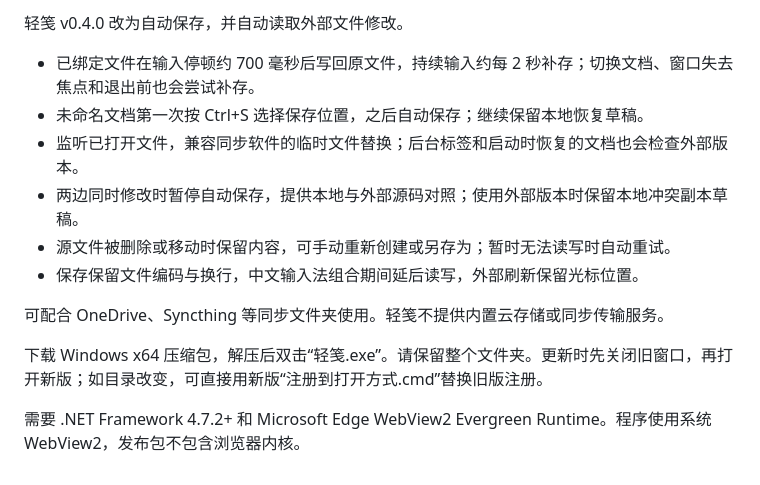
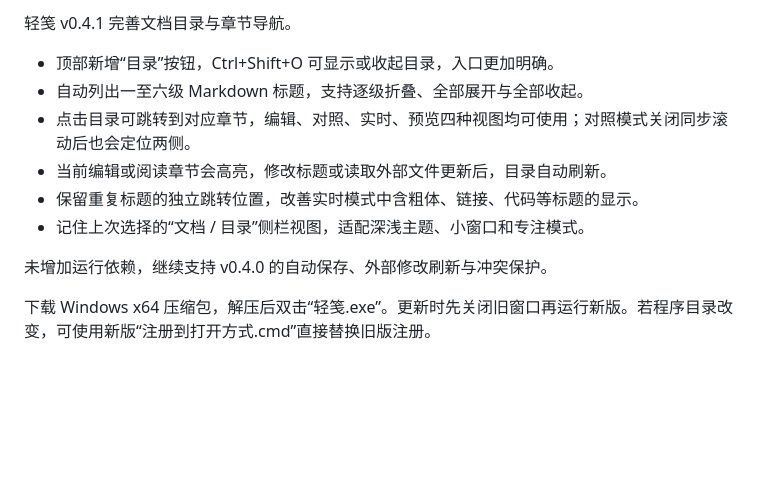
Before and after one commit to ly2u/qingjian, a Markdown page: RELEASE_NOTES.md, the part around the change. Drawn GitHub-style; blank space fills up the shorter version.

```diff
--- a/RELEASE_NOTES.md
+++ b/RELEASE_NOTES.md
@@ -1,14 +1,12 @@
-轻笺 v0.4.0 改为自动保存，并自动读取外部文件修改。
+轻笺 v0.4.1 完善文档目录与章节导航。
 
-- 已绑定文件在输入停顿约 700 毫秒后写回原文件，持续输入约每 2 秒补存；切换文档、窗口失去焦点和退出前也会尝试补存。
-- 未命名文档第一次按 Ctrl+S 选择保存位置，之后自动保存；继续保留本地恢复草稿。
-- 监听已打开文件，兼容同步软件的临时文件替换；后台标签和启动时恢复的文档也会检查外部版本。
-- 两边同时修改时暂停自动保存，提供本地与外部源码对照；使用外部版本时保留本地冲突副本草稿。
-- 源文件被删除或移动时保留内容，可手动重新创建或另存为；暂时无法读写时自动重试。
-- 保存保留文件编码与换行，中文输入法组合期间延后读写，外部刷新保留光标位置。
+- 顶部新增“目录”按钮，Ctrl+Shift+O 可显示或收起目录，入口更加明确。
+- 自动列出一至六级 Markdown 标题，支持逐级折叠、全部展开与全部收起。
+- 点击目录可跳转到对应章节，编辑、对照、实时、预览四种视图均可使用；对照模式关闭同步滚动后也会定位两侧。
+- 当前编辑或阅读章节会高亮，修改标题或读取外部文件更新后，目录自动刷新。
+- 保留重复标题的独立跳转位置，改善实时模式中含粗体、链接、代码等标题的显示。
+- 记住上次选择的“文档 / 目录”侧栏视图，适配深浅主题、小窗口和专注模式。
 
-可配合 OneDrive、Syncthing 等同步文件夹使用。轻笺不提供内置云存储或同步传输服务。
+未增加运行依赖，继续支持 v0.4.0 的自动保存、外部修改刷新与冲突保护。
 
-下载 Windows x64 压缩包，解压后双击“轻笺.exe”。请保留整个文件夹。更新时先关闭旧窗口，再打开新版；如目录改变，可直接用新版“注册到打开方式.cmd”替换旧版注册。
-
-需要 .NET Framework 4.7.2+ 和 Microsoft Edge WebView2 Evergreen Runtime。程序使用系统 WebView2，发布包不包含浏览器内核。
+下载 Windows x64 压缩包，解压后双击“轻笺.exe”。更新时先关闭旧窗口再运行新版。若程序目录改变，可使用新版“注册到打开方式.cmd”直接替换旧版注册。
```
Also changed, not shown: README.md (+9 -1 lines), docs/outline.png (added), 15 other files.
